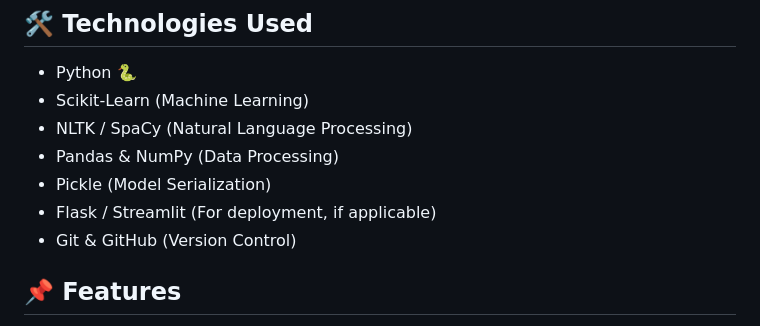
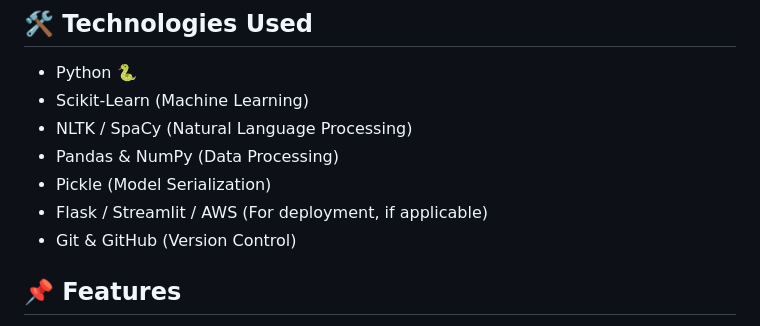
Before and after one commit to HarshBarnwal2004/Spam-Email-Classifier, a Markdown page: README.md, the part around the change. Rendered like a GitHub page.

```diff
--- a/README.md
+++ b/README.md
@@ -8,7 +8,7 @@ Spam Email Classifier is a machine learning-based application that detects and c
 - NLTK / SpaCy (Natural Language Processing)
 - Pandas & NumPy (Data Processing)
 - Pickle (Model Serialization)
-- Flask / Streamlit (For deployment, if applicable)
+- Flask / Streamlit / AWS (For deployment, if applicable)
 - Git & GitHub (Version Control)
 
 ## 📌 Features
```
